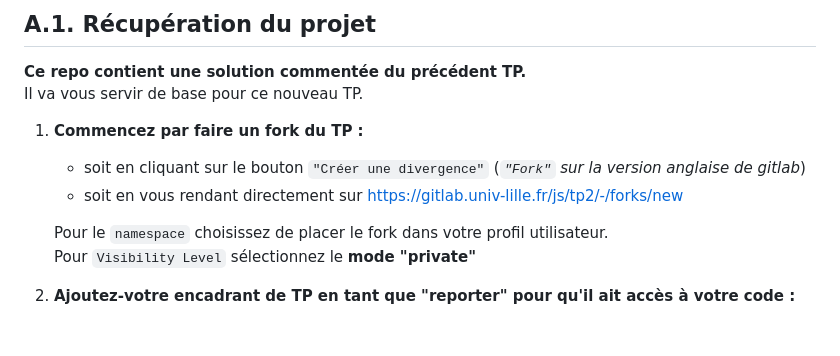
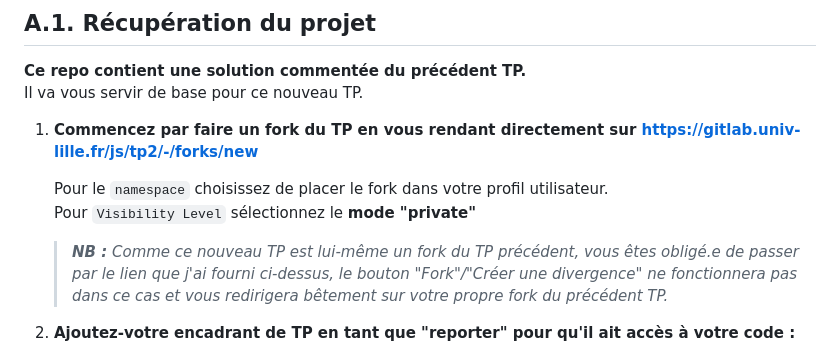
Before and after one commit to Sky-ness/Steam-Js, a Markdown page: A-preparatifs.md, the part around the change. Drawn GitHub-style; blank space fills up the shorter version.

Commit message:
correction instructions fork

```diff
--- a/A-preparatifs.md
+++ b/A-preparatifs.md
@@ -14,12 +14,12 @@
 **Ce repo contient une solution commentée du précédent TP.** <br>
 Il va vous servir de base pour ce nouveau TP.
 
-1. **Commencez par faire un fork du TP :**
-	- soit en cliquant sur le bouton `"Créer une divergence"` (_`"Fork"` sur la version anglaise de gitlab_)
-	- soit en vous rendant directement sur https://gitlab.univ-lille.fr/js/tp2/-/forks/new
+1. **Commencez par faire un fork du TP en vous rendant directement sur https://gitlab.univ-lille.fr/js/tp2/-/forks/new**
 
 	Pour le `namespace` choisissez de placer le fork dans votre profil utilisateur.\
 	Pour `Visibility Level` sélectionnez le **mode "private"**
+
+	> _**NB :** Comme ce nouveau TP est lui-même un fork du TP précédent, vous êtes obligé.e de passer par le lien que j'ai fourni ci-dessus, le bouton "Fork"/"Créer une divergence" ne fonctionnera pas dans ce cas et vous redirigera bêtement sur votre propre fork du précédent TP._
 
 2. **Ajoutez-votre encadrant de TP en tant que "reporter" pour qu'il ait accès à votre code :**
 	- dans le menu de gauche, cliquez sur **`Project information`** > **`Members`**
```
